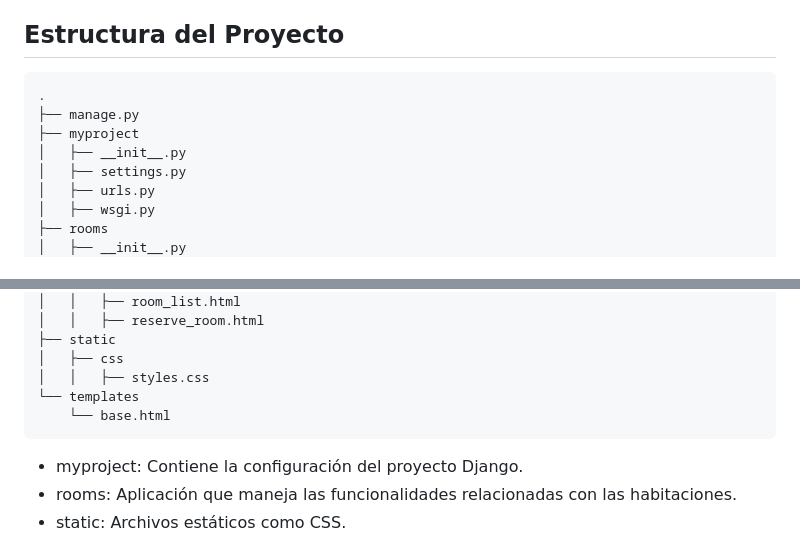
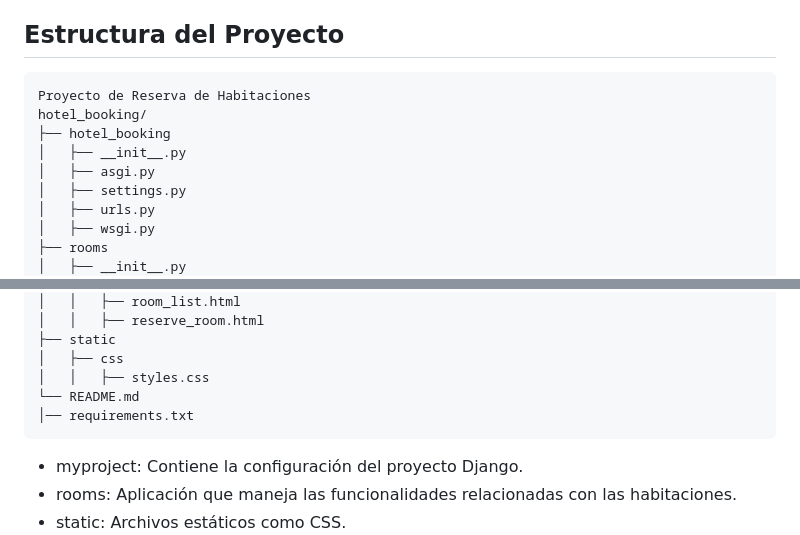
Before and after one commit to CrisDenisse/hotel_booking, a Markdown page: README.md, 2 parts joined by grey strips. GitHub-like rendering.

````diff
--- a/README.md
+++ b/README.md
@@ -93,10 +93,11 @@ Para un desarrollo eficiente en VSCode, se recomienda instalar las siguientes ex
 ## Estructura del Proyecto
 
 ```plaintext
-.
-├── manage.py
-├── myproject
+Proyecto de Reserva de Habitaciones
+hotel_booking/
+├── hotel_booking
 │   ├── __init__.py
+│   ├── asgi.py
 │   ├── settings.py
 │   ├── urls.py
 │   ├── wsgi.py
@@ -116,8 +117,8 @@ Para un desarrollo eficiente en VSCode, se recomienda instalar las siguientes ex
 ├── static
 │   ├── css
 │   │   ├── styles.css
-└── templates
-    └── base.html
+└── README.md
+│── requirements.txt
 ```
 - myproject: Contiene la configuración del proyecto Django.
 - rooms: Aplicación que maneja las funcionalidades relacionadas con las habitaciones.
````
